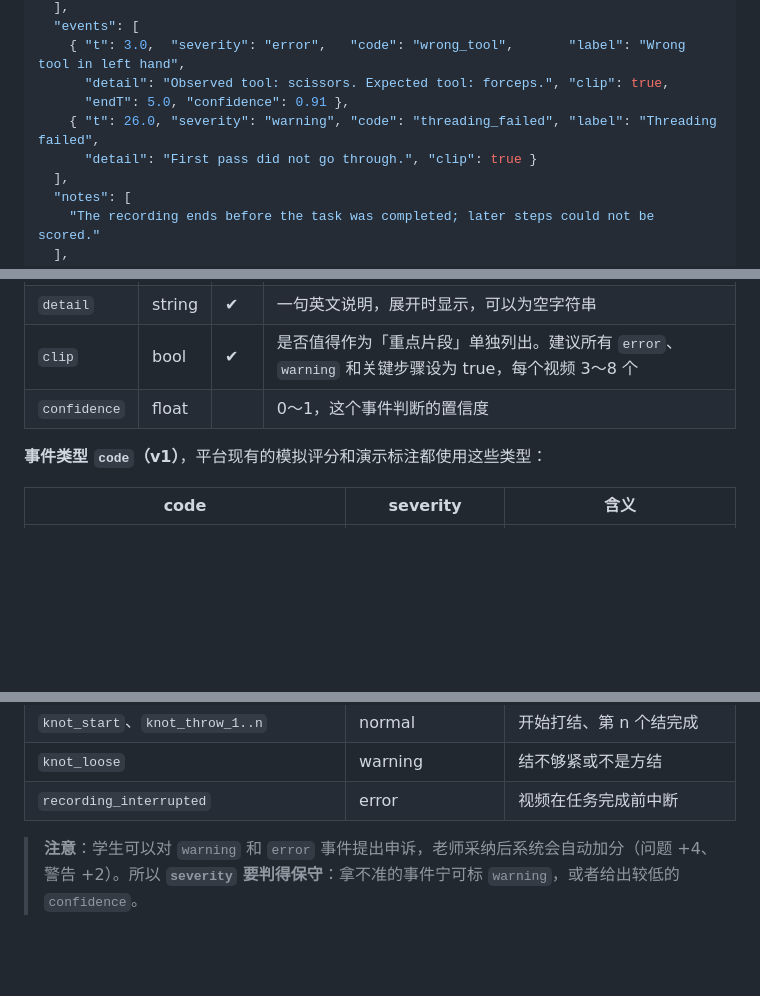
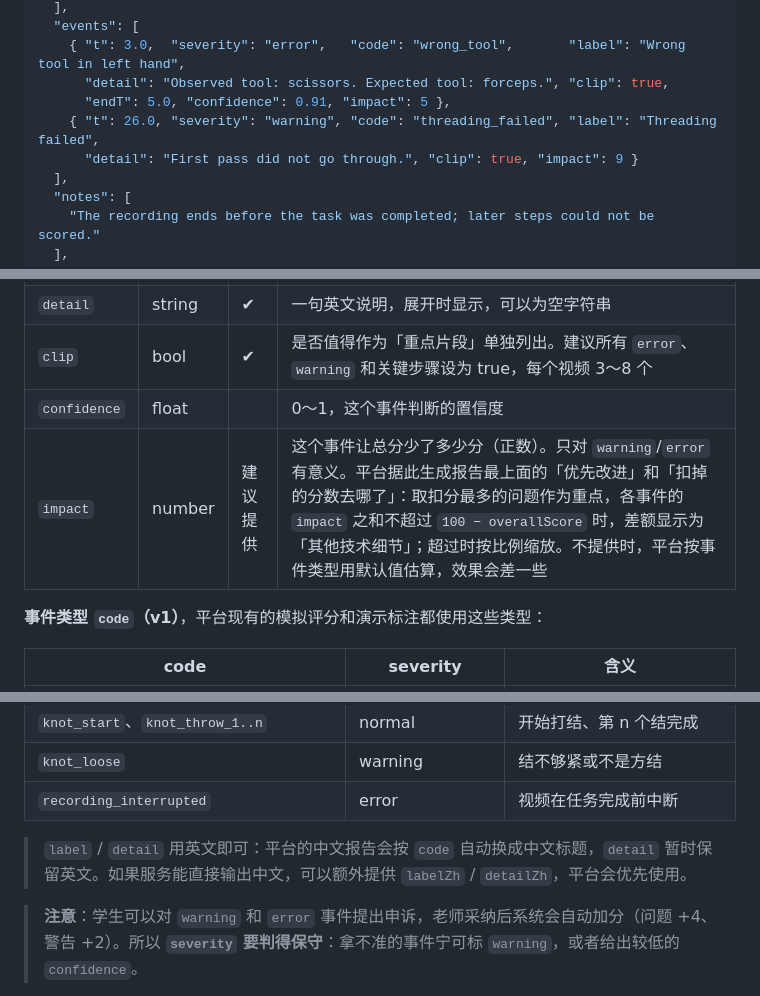
Before and after one commit to fghhn13/SutureAI_UI, a Markdown page: docs/video-scoring-api.md, 3 parts joined by grey strips. GitHub-like rendering; blank space fills up the shorter version.

```diff
--- a/docs/video-scoring-api.md
+++ b/docs/video-scoring-api.md
@@ -128,9 +128,9 @@ GET  /v1/health            健康检查
   "events": [
     { "t": 3.0,  "severity": "error",   "code": "wrong_tool",       "label": "Wrong tool in left hand",
       "detail": "Observed tool: scissors. Expected tool: forceps.", "clip": true,
-      "endT": 5.0, "confidence": 0.91 },
+      "endT": 5.0, "confidence": 0.91, "impact": 5 },
     { "t": 26.0, "severity": "warning", "code": "threading_failed", "label": "Threading failed",
-      "detail": "First pass did not go through.", "clip": true }
+      "detail": "First pass did not go through.", "clip": true, "impact": 9 }
   ],
   "notes": [
     "The recording ends before the task was completed; later steps could not be scored."
@@ -183,6 +183,7 @@ GET  /v1/health            健康检查
 | `detail` | string | ✔ | 一句英文说明，展开时显示，可以为空字符串 |
 | `clip` | bool | ✔ | 是否值得作为「重点片段」单独列出。建议所有 `error`、`warning` 和关键步骤设为 true，每个视频 3～8 个 |
 | `confidence` | float |  | 0～1，这个事件判断的置信度 |
+| `impact` | number | 建议提供 | 这个事件让总分少了多少分（正数）。只对 `warning`/`error` 有意义。平台据此生成报告最上面的「优先改进」和「扣掉的分数去哪了」：取扣分最多的问题作为重点，各事件的 `impact` 之和不超过 `100 − overallScore` 时，差额显示为「其他技术细节」；超过时按比例缩放。不提供时，平台按事件类型用默认值估算，效果会差一些 |
 
 **事件类型 `code`（v1）**，平台现有的模拟评分和演示标注都使用这些类型：
 
@@ -200,6 +201,8 @@ GET  /v1/health            健康检查
 | `knot_start`、`knot_throw_1..n` | normal | 开始打结、第 n 个结完成 |
 | `knot_loose` | warning | 结不够紧或不是方结 |
 | `recording_interrupted` | error | 视频在任务完成前中断 |
+
+> `label` / `detail` 用英文即可：平台的中文报告会按 `code` 自动换成中文标题，`detail` 暂时保留英文。如果服务能直接输出中文，可以额外提供 `labelZh` / `detailZh`，平台会优先使用。
 
 > **注意**：学生可以对 `warning` 和 `error` 事件提出申诉，老师采纳后系统会自动加分（问题 +4、警告 +2）。所以 **`severity` 要判得保守**：拿不准的事件宁可标 `warning`，或者给出较低的 `confidence`。
 
```
Also changed, not shown: README.md (+8 -1 lines).
